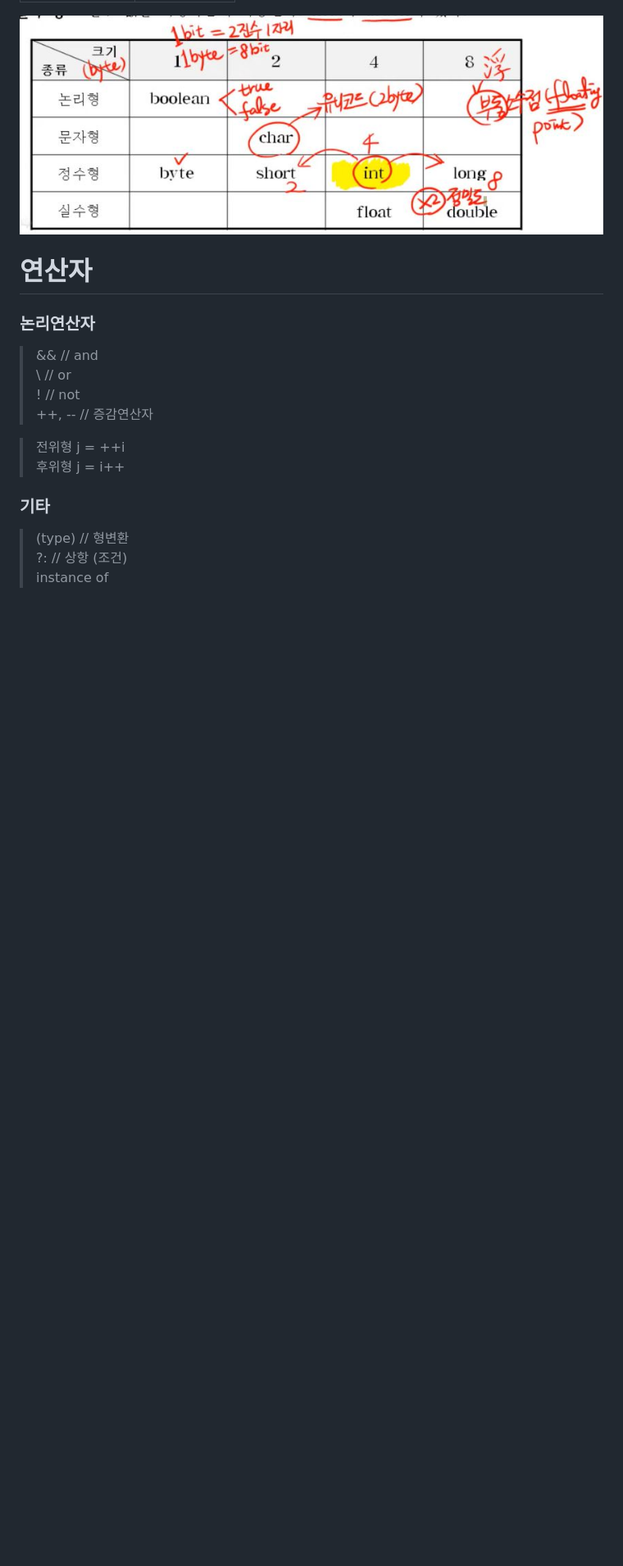
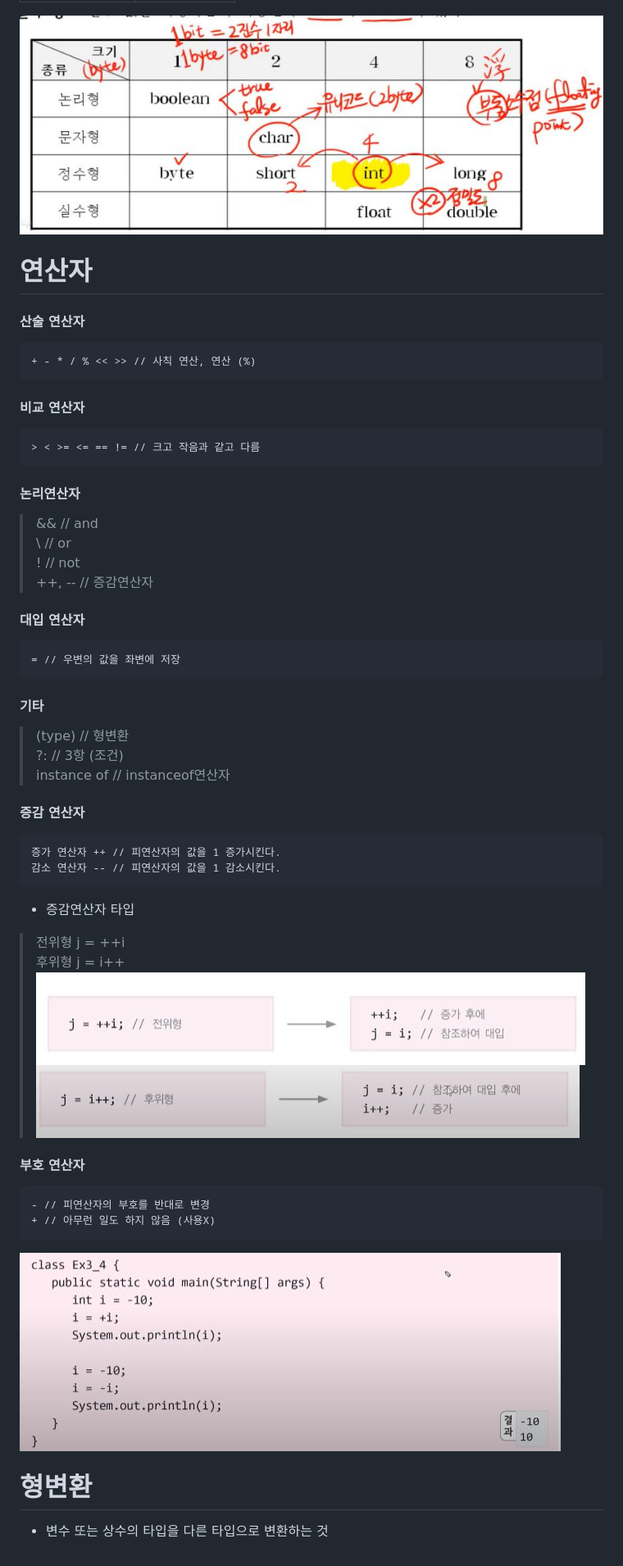
Before and after one commit to pandahwang/TIL, a Markdown page: 자바의 정석/01.변수.md, the part around the change. Shown: that part at 82% size. Drawn GitHub-style; pictures changed too: 자바의 정석/부호 연산자.JPG (added), 자바의 정석/증감연산자 전위형.JPG (added), 자바의 정석/증감연산자 후위형.JPG (added); blank space fills up the shorter version.

```diff
--- a/자바의 정석/01.변수.md
+++ b/자바의 정석/01.변수.md
@@ -188,16 +188,37 @@ byte 이진 데이터 (0,1) , short c언어와의 호환을 위해 추가 (잘
 ![Alt text](<기본형 변수 종류와 크기.JPG>)
 
 # 연산자
-### 논리연산자
+#### 산술 연산자
+    + - * / % << >> // 사칙 연산, 연산 (%)
+
+#### 비교 연산자
+    > < >= <= == != // 크고 작음과 같고 다름
+
+#### 논리연산자
 >&& // and
 \\ // or
 ! // not
 ++, -- // 증감연산자
 
+#### 대입 연산자
+    = // 우변의 값을 좌변에 저장
 
+#### 기타
+>(type) // 형변환
+?: // 3항 (조건)
+instance of  // instanceof연산자
+
+#### 증감 연산자
+    증가 연산자 ++ // 피연산자의 값을 1 증가시킨다.
+    감소 연산자 -- // 피연산자의 값을 1 감소시킨다.
+- 증감연산자 타입
 >전위형 j = ++i
 후위형 j = i++
-### 기타
->(type) // 형변환
-?: // 상항 (조건)
-instance of
+![Alt text](<증감연산자 전위형.JPG>) ![Alt text](<증감연산자 후위형.JPG>)
+#### 부호 연산자
+    - // 피연산자의 부호를 반대로 변경
+    + // 아무런 일도 하지 않음 (사용X)
+![Alt text](<부호 연산자.JPG>)
+
+# 형변환
+- 변수 또는 상수의 타입을 다른 타입으로 변환하는 것
```
Also changed, not shown: 01. Markdown 사용법.md (+3 -3 lines), image/부호 연산자.JPG (added), image/증감연산자 전위형.JPG (added), image/증감연산자 후위형.JPG (added).
